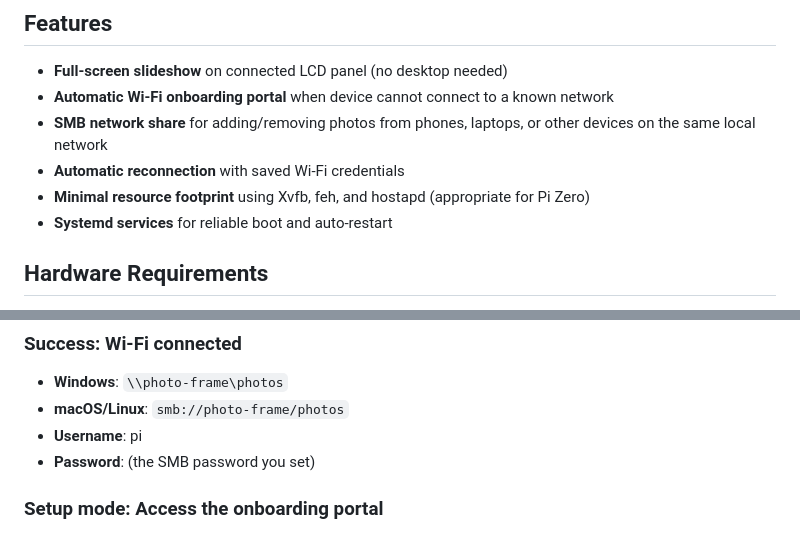
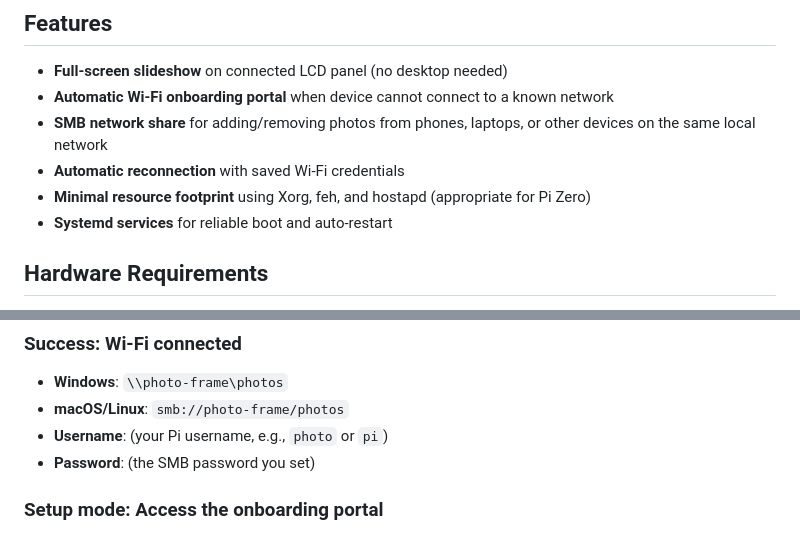
Before and after one commit to TightwadTony/fancy-frame, a Markdown page: README.md, 2 parts joined by grey strips. Drawn GitHub-style.

```diff
--- a/README.md
+++ b/README.md
@@ -8,7 +8,7 @@ A lightweight, headless photo slideshow application for Raspberry Pi Zero with a
 - **Automatic Wi-Fi onboarding portal** when device cannot connect to a known network
 - **SMB network share** for adding/removing photos from phones, laptops, or other devices on the same local network
 - **Automatic reconnection** with saved Wi-Fi credentials
-- **Minimal resource footprint** using Xvfb, feh, and hostapd (appropriate for Pi Zero)
+- **Minimal resource footprint** using Xorg, feh, and hostapd (appropriate for Pi Zero)
 - **Systemd services** for reliable boot and auto-restart
 
 ## Hardware Requirements
@@ -76,7 +79,7 @@ After reboot:
 
 - **Windows**: `\\photo-frame\photos`
 - **macOS/Linux**: `smb://photo-frame/photos`
-- **Username**: pi
+- **Username**: (your Pi username, e.g., `photo` or `pi`)
 - **Password**: (the SMB password you set)
 
 ### Setup mode: Access the onboarding portal
```
Also changed, not shown: other parts of README.md (+16 -12 lines).
